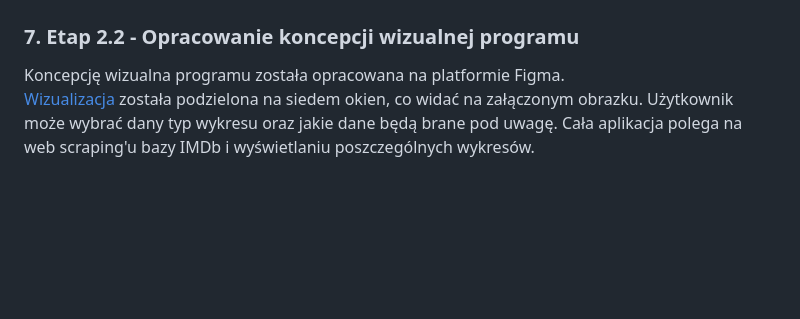
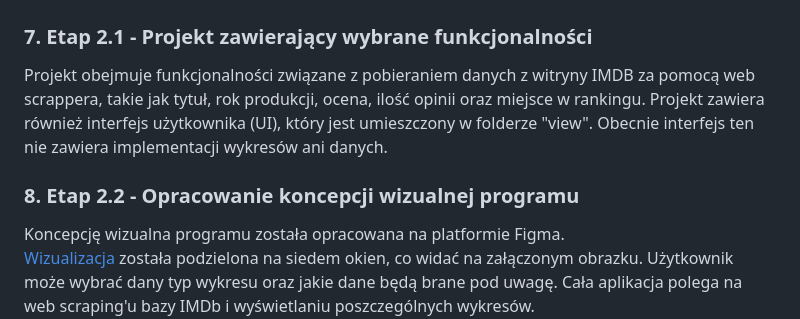
Before and after one commit to davjaw/programowanie-obiektowe-projekt, a Markdown page: README.md, the part around the change. Drawn GitHub-style; blank space fills up the shorter version.

Commit message:
Move Project stage 2 description to readme

```diff
--- a/README.md
+++ b/README.md
@@ -120,7 +120,12 @@ przepływem w jednym i przechodzą przez kolejne etapy takie jak: do zrobienia,
 **Raport z metodologii programowania zwinnego**
 ![Raport Jira](./img/kanban-flow-diagram-dark.png)
 
-### 7. Etap 2.2 - Opracowanie koncepcji wizualnej programu
+
+### 7. Etap 2.1 - Projekt zawierający wybrane funkcjonalności
+
+Projekt obejmuje funkcjonalności związane z pobieraniem danych z witryny IMDB za pomocą web scrappera, takie jak tytuł, rok produkcji, ocena, ilość opinii oraz miejsce w rankingu. Projekt zawiera również interfejs użytkownika (UI), który jest umieszczony w folderze "view". Obecnie interfejs ten nie zawiera implementacji wykresów ani danych.
+
+### 8. Etap 2.2 - Opracowanie koncepcji wizualnej programu
 
 Koncepcję wizualna programu została opracowana na platformie Figma.<br /> [Wizualizacja](https://www.figma.com/proto/JAzi0V8gRFwkpm3iEuh7k8/ProgOb?node-id=1-2&t=nu1ARWDHplEJ1MEY-1&scaling=contain&page-id=0%3A1&starting-point-node-id=1%3A2) została podzielona na siedem okien, co widać na załączonym obrazku. Użytkownik może wybrać dany typ wykresu oraz jakie dane będą brane pod uwagę. Cała aplikacja polega na web scraping'u bazy IMDb i wyświetlaniu poszczególnych wykresów.
 
```
Also changed, not shown: Project stage 2 description.md (deleted, +0 -4 lines).
